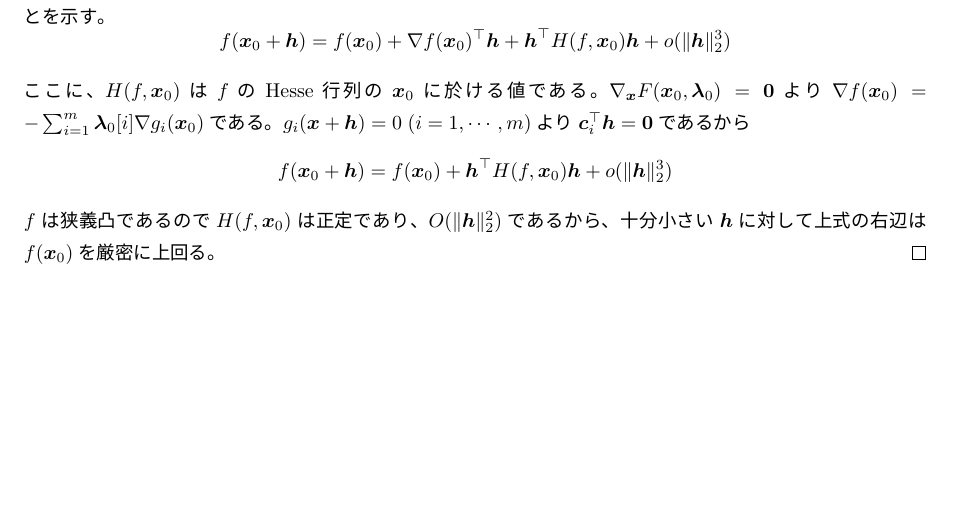
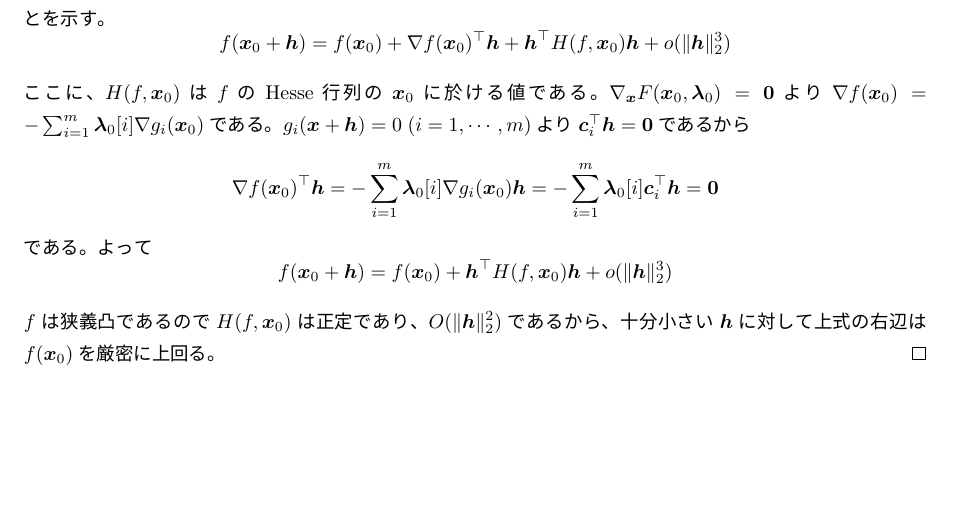
Before and after one commit to motchy869/Mathematics-Memorandum, a LaTeX book (数学備忘録.tex, which reads parts/realAnalysis/realAnalysis.tex): part of page 100 of 254, cut so that both start at the same text. The pictures show the PDF file 数学備忘録.pdf that the author committed with the source.

Commit message:
Added details explanation in proof. Added details explanation in proof for a theorem about minimization of strictly convex function on linear constraints.

```diff
--- a/parts/realAnalysis/realAnalysis.tex
+++ b/parts/realAnalysis/realAnalysis.tex
@@ -1447,6 +1447,8 @@
 				ここに、$H(f,\bm{x}_0)$は$f$のHesse行列の$\bm{x}_0$に於ける値である。
 				$\nabla_\bm{x}F(\bm{x}_0, \bm{\lambda}_0) = \bm{0}$より$\nabla f(\bm{x}_0) = -\sum_{i=1}^m \bm{\lambda}_0[i] \nabla g_i(\bm{x}_0)$である。
 				$g_i(\bm{x} + \bm{h}) = 0\;(i=1,\cdots,m)$より$\bm{c}_i^\top\bm{h} = \bm{0}$であるから
+				\[ \nabla f(\bm{x}_0)^\top\bm{h} = -\sum_{i=1}^m \bm{\lambda}_0[i] \nabla g_i(\bm{x}_0)\bm{h} = -\sum_{i=1}^m \bm{\lambda}_0[i] \bm{c}_i^\top\bm{h} = \bm{0} \]
+				である。よって
 				\[ f(\bm{x}_0 + \bm{h}) = f(\bm{x}_0) + \bm{h}^\top H(f,\bm{x}_0)\bm{h} + o(\|\bm{h}\|_2^3) \]
 				$f$は狭義凸であるので$H(f,\bm{x}_0)$は正定であり、$O(\|\bm{h}\|_2^2)$であるから、十分小さい$\bm{h}$に対して上式の右辺は$f(\bm{x}_0)$を厳密に上回る。
 			\end{proof}
```
Also changed, not shown: 数学備忘録.pdf.
